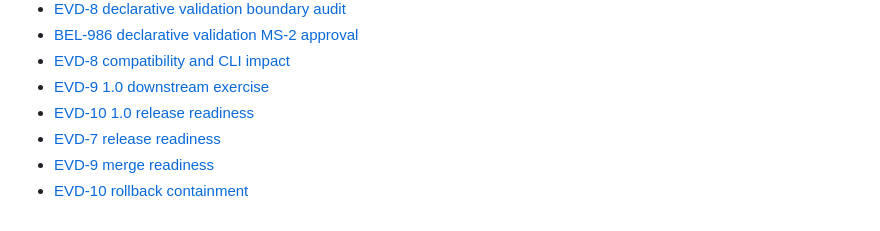
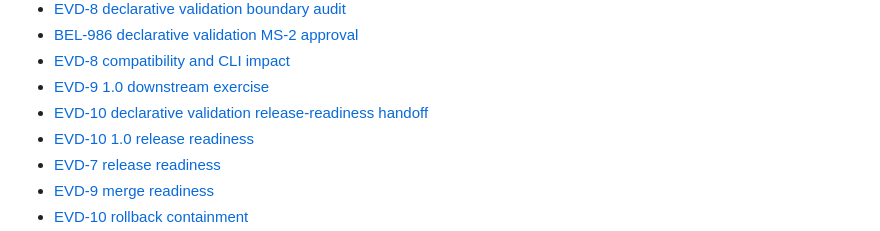
Before and after one commit to jasonbelmonti/markdown-engine, a Markdown page: README.md, the part around the change. Drawn GitHub-style.

Commit message:
BEL-990 record validation handoff

```diff
--- a/README.md
+++ b/README.md
@@ -186,6 +186,7 @@ Validation records include:
 - [BEL-986 declarative validation MS-2 approval](docs/evidence/bel-986-ms-2-approval.md)
 - [EVD-8 compatibility and CLI impact](docs/evidence/wp-5-evd-8-compatibility-cli-impact.md)
 - [EVD-9 1.0 downstream exercise](docs/evidence/wp-6-evd-9-downstream-exercise.md)
+- [EVD-10 declarative validation release-readiness handoff](docs/evidence/wp-6-evd-10-declarative-validation-release-readiness.md)
 - [EVD-10 1.0 release readiness](docs/evidence/wp-6-evd-10-release-readiness.md)
 - [EVD-7 release readiness](docs/evidence/wp-6-evd-7-release-readiness.md)
 - [EVD-9 merge readiness](docs/evidence/wp-6-evd-9-merge-readiness.md)
```
Also changed, not shown: docs/evidence/wp-6-evd-10-declarative-validation-release-readiness.md (added, +239 -0 lines).
